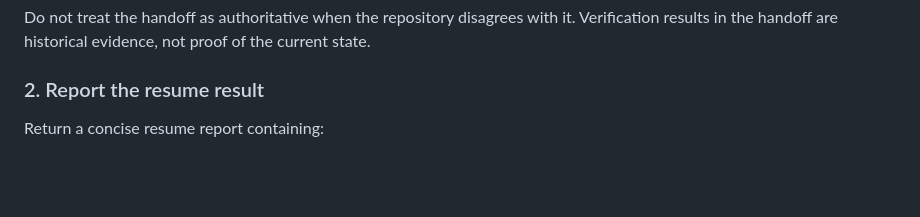
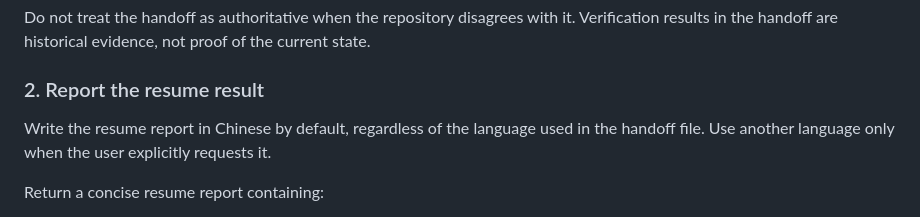
Before and after one commit to tdccccc/skills, a Markdown page: handoff/SKILL.md, the part around the change. GitHub-like rendering; blank space fills up the shorter version.

Commit message:
fix(handoff): default resume report to Chinese

```diff
--- a/handoff/SKILL.md
+++ b/handoff/SKILL.md
@@ -221,6 +221,8 @@ Do not treat the handoff as authoritative when the repository disagrees with it.
 
 ### 2. Report the resume result
 
+Write the resume report in Chinese by default, regardless of the language used in the handoff file. Use another language only when the user explicitly requests it.
+
 Return a concise resume report containing:
 
 - the goal;
```
